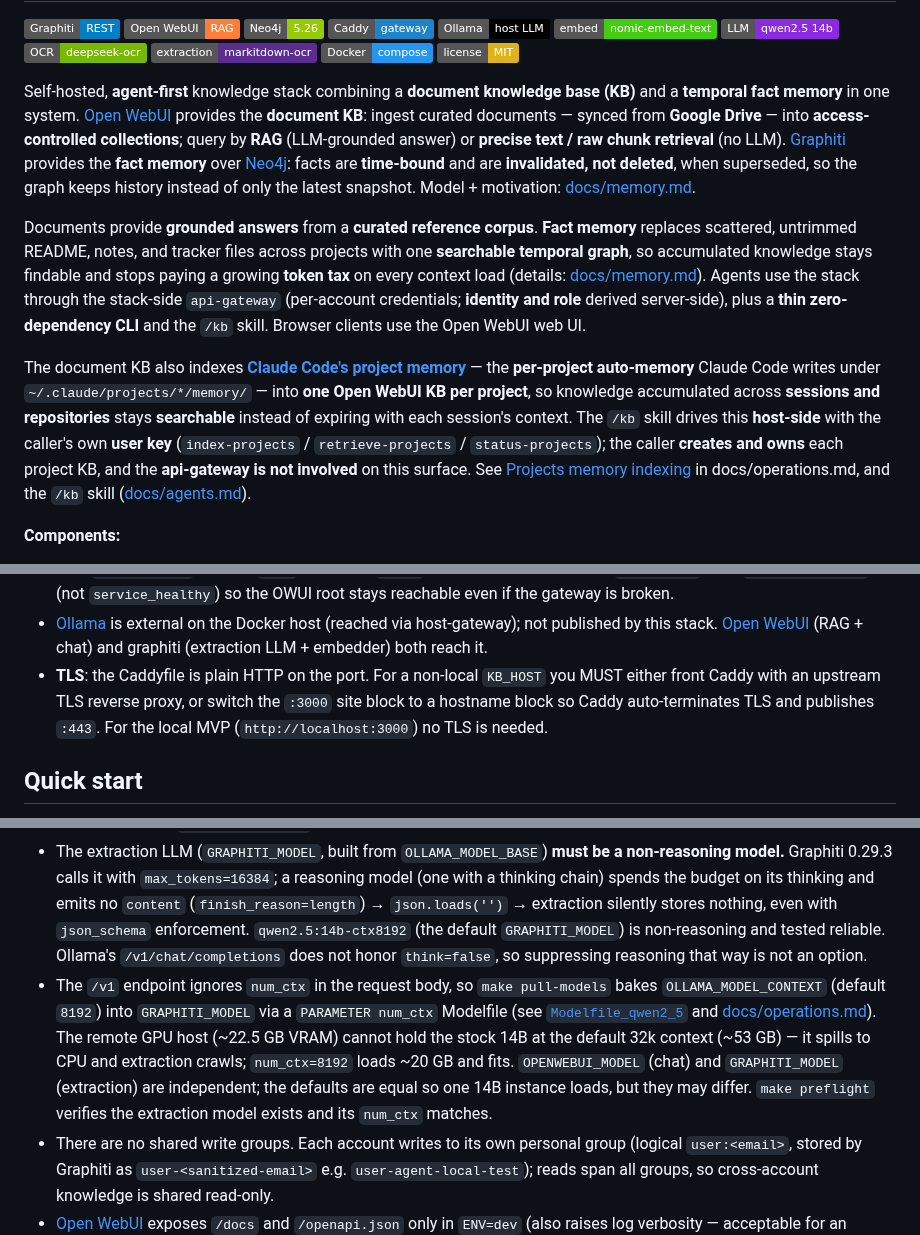
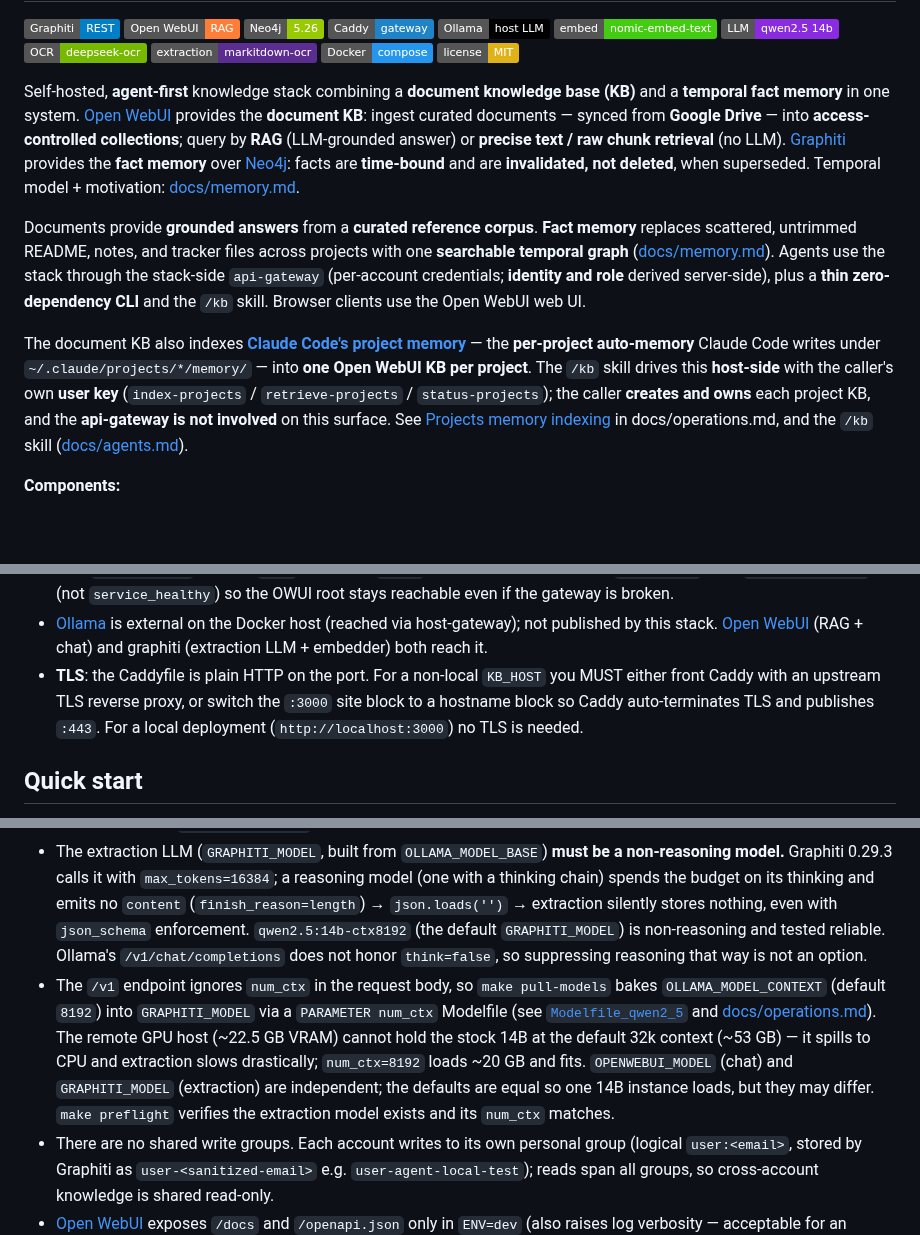
Before and after one commit to dkhokhlov/knowledge-base, a Markdown page: README.md, 3 parts joined by grey strips. Rendered like a GitHub page; badges without logos; blank space fills up the shorter version.

Commit message:
docs(readme): strip narrative-benefit prose -- technical-guide register
A tech guide states the mechanism; the motivation narrative belongs in
docs/memory.md (where it already lives). Remove the benefit clauses
and reader-directed lead-ins:

intro:
- drop "so the graph keeps history instead of only the latest
  snapshot"; neutral link label "Temporal model + motivation:"
- drop "so accumulated knowledge stays findable and stops paying a
  growing token tax on every context load" (kept in memory.md)
- drop "so knowledge accumulated across sessions and repositories
  stays searchable instead of expiring with each session's context"

elsewhere:
- "For the local MVP" -> "For a local deployment" (project-history
  jargon)
- "extraction crawls" -> "extraction slows drastically" (colloquial)

```diff
--- a/README.md
+++ b/README.md
@@ -12,11 +12,11 @@
 [![Docker](https://img.shields.io/badge/Docker-compose-2496ED)](https://docs.docker.com/compose/)
 [![license](https://img.shields.io/badge/license-MIT-yellow)](./LICENSE)
 
-Self-hosted, **agent-first** knowledge stack combining a **document knowledge base (KB)** and a **temporal fact memory** in one system. [Open WebUI][open-webui] provides the **document KB**: ingest curated documents — synced from **Google Drive** — into **access-controlled collections**; query by **RAG** (LLM-grounded answer) or **precise text / raw chunk retrieval** (no LLM). [Graphiti][graphiti] provides the **fact memory** over [Neo4j][neo4j]: facts are **time-bound** and are **invalidated, not deleted**, when superseded, so the graph keeps history instead of only the latest snapshot. Model + motivation: [docs/memory.md](docs/memory.md).
+Self-hosted, **agent-first** knowledge stack combining a **document knowledge base (KB)** and a **temporal fact memory** in one system. [Open WebUI][open-webui] provides the **document KB**: ingest curated documents — synced from **Google Drive** — into **access-controlled collections**; query by **RAG** (LLM-grounded answer) or **precise text / raw chunk retrieval** (no LLM). [Graphiti][graphiti] provides the **fact memory** over [Neo4j][neo4j]: facts are **time-bound** and are **invalidated, not deleted**, when superseded. Temporal model + motivation: [docs/memory.md](docs/memory.md).
 
-Documents provide **grounded answers** from a **curated reference corpus**. **Fact memory** replaces scattered, untrimmed README, notes, and tracker files across projects with one **searchable temporal graph**, so accumulated knowledge stays findable and stops paying a growing **token tax** on every context load (details: [docs/memory.md](docs/memory.md)). Agents use the stack through the stack-side `api-gateway` (per-account credentials; **identity and role** derived server-side), plus a **thin zero-dependency CLI** and the `/kb` skill. Browser clients use the Open WebUI web UI.
+Documents provide **grounded answers** from a **curated reference corpus**. **Fact memory** replaces scattered, untrimmed README, notes, and tracker files across projects with one **searchable temporal graph** ([docs/memory.md](docs/memory.md)). Agents use the stack through the stack-side `api-gateway` (per-account credentials; **identity and role** derived server-side), plus a **thin zero-dependency CLI** and the `/kb` skill. Browser clients use the Open WebUI web UI.
 
-The document KB also indexes **[Claude Code's project memory][claude-code]** — the **per-project auto-memory** Claude Code writes under `~/.claude/projects/*/memory/` — into **one Open WebUI KB per project**, so knowledge accumulated across **sessions and repositories** stays **searchable** instead of expiring with each session's context. The `/kb` skill drives this **host-side** with the caller's own **user key** (`index-projects` / `retrieve-projects` / `status-projects`); the caller **creates and owns** each project KB, and the **api-gateway is not involved** on this surface. See [Projects memory indexing](docs/operations.md#projects-memory-indexing-claude-project-memory--open-webui) in docs/operations.md, and the `/kb` skill ([docs/agents.md](docs/agents.md)).
+The document KB also indexes **[Claude Code's project memory][claude-code]** — the **per-project auto-memory** Claude Code writes under `~/.claude/projects/*/memory/` — into **one Open WebUI KB per project**. The `/kb` skill drives this **host-side** with the caller's own **user key** (`index-projects` / `retrieve-projects` / `status-projects`); the caller **creates and owns** each project KB, and the **api-gateway is not involved** on this surface. See [Projects memory indexing](docs/operations.md#projects-memory-indexing-claude-project-memory--open-webui) in docs/operations.md, and the `/kb` skill ([docs/agents.md](docs/agents.md)).
 
 **Components:**
 
@@ -95,7 +95,7 @@ Sub-documents:
 - **Network split**: `graph_internal` (neo4j + graphiti + api-gateway), `edge` (caddy + api-gateway), `owui_net` (caddy + api-gateway + openwebui). graphiti and Neo4j are **internal-only** — no host ports, reachable only through the gateway. Open WebUI is internal-only too (fronted by Caddy).
 - Only `KB_HOST_PORT` (default `3000`) → Caddy `:3000` binds to the host. Caddy's `depends_on` uses `service_started` (not `service_healthy`) so the OWUI root stays reachable even if the gateway is broken.
 - [Ollama][ollama] is external on the Docker host (reached via host-gateway); not published by this stack. [Open WebUI][open-webui] (RAG + chat) and graphiti (extraction LLM + embedder) both reach it.
-- **TLS**: the Caddyfile is plain HTTP on the port. For a non-local `KB_HOST` you MUST either front Caddy with an upstream TLS reverse proxy, or switch the `:3000` site block to a hostname block so Caddy auto-terminates TLS and publishes `:443`. For the local MVP (`http://localhost:3000`) no TLS is needed.
+- **TLS**: the Caddyfile is plain HTTP on the port. For a non-local `KB_HOST` you MUST either front Caddy with an upstream TLS reverse proxy, or switch the `:3000` site block to a hostname block so Caddy auto-terminates TLS and publishes `:443`. For a local deployment (`http://localhost:3000`) no TLS is needed.
 
 ## Quick start
 
@@ -301,7 +301,7 @@ For lockdown defaults, phone-home hardening, container caps, secrets handling, N
 - [Graphiti][graphiti] extraction uses **`json_schema` structured outputs** over Chat Completions. The image's default client targets the OpenAI Responses API (Ollama cannot satisfy it — extraction silently stores nothing), so `graphiti/bootstrap.py` injects the stock `OpenAIGenericClient` (>= 0.29 defaults to `json_schema`, which Ollama enforces server-side) at `temperature=0`. With plain `json_object` mode a 14B local model echoes the response schema back as values (Neo4j then rejects the nested MAP); `json_schema` prevents that.
 - Extraction is **async**: `POST /memory/add` returns `200` as soon as the episode is queued, but each episode runs several LLM extraction calls before a fact is searchable. With the ctx-baked model (`num_ctx=8192`, ~20 GB, fits the GPU) a fact is searchable in ~9 s warm (~30 s cold, model load); do not treat a bare `200` (or even a stored episode) as proof of extraction — poll `/memory/retrieve` for the probe.
 - The extraction LLM (`GRAPHITI_MODEL`, built from `OLLAMA_MODEL_BASE`) **must be a non-reasoning model.** Graphiti 0.29.3 calls it with `max_tokens=16384`; a reasoning model (one with a thinking chain) spends the budget on its thinking and emits no `content` (`finish_reason=length`) → `json.loads('')` → extraction silently stores nothing, even with `json_schema` enforcement. `qwen2.5:14b-ctx8192` (the default `GRAPHITI_MODEL`) is non-reasoning and tested reliable. Ollama's `/v1/chat/completions` does not honor `think=false`, so suppressing reasoning that way is not an option.
-- The `/v1` endpoint ignores `num_ctx` in the request body, so `make pull-models` bakes `OLLAMA_MODEL_CONTEXT` (default `8192`) into `GRAPHITI_MODEL` via a `PARAMETER num_ctx` Modelfile (see [`Modelfile_qwen2_5`](Modelfile_qwen2_5) and [docs/operations.md](docs/operations.md#custom-model-ctx-baked-variant)). The remote GPU host (~22.5 GB VRAM) cannot hold the stock 14B at the default 32k context (~53 GB) — it spills to CPU and extraction crawls; `num_ctx=8192` loads ~20 GB and fits. `OPENWEBUI_MODEL` (chat) and `GRAPHITI_MODEL` (extraction) are independent; the defaults are equal so one 14B instance loads, but they may differ. `make preflight` verifies the extraction model exists and its `num_ctx` matches.
+- The `/v1` endpoint ignores `num_ctx` in the request body, so `make pull-models` bakes `OLLAMA_MODEL_CONTEXT` (default `8192`) into `GRAPHITI_MODEL` via a `PARAMETER num_ctx` Modelfile (see [`Modelfile_qwen2_5`](Modelfile_qwen2_5) and [docs/operations.md](docs/operations.md#custom-model-ctx-baked-variant)). The remote GPU host (~22.5 GB VRAM) cannot hold the stock 14B at the default 32k context (~53 GB) — it spills to CPU and extraction slows drastically; `num_ctx=8192` loads ~20 GB and fits. `OPENWEBUI_MODEL` (chat) and `GRAPHITI_MODEL` (extraction) are independent; the defaults are equal so one 14B instance loads, but they may differ. `make preflight` verifies the extraction model exists and its `num_ctx` matches.
 - There are no shared write groups. Each account writes to its own personal group (logical `user:<email>`, stored by Graphiti as `user-<sanitized-email>` e.g. `user-agent-local-test`); reads span all groups, so cross-account knowledge is shared read-only.
 - [Open WebUI][open-webui] exposes `/docs` and `/openapi.json` only in `ENV=dev` (also raises log verbosity — acceptable for an internal/LAN deployment).
 - `SEMAPHORE_LIMIT=3` bounds graphiti_core extraction concurrency; conservative for one local [Ollama][ollama]. Raise it if the host Ollama has capacity.
```
